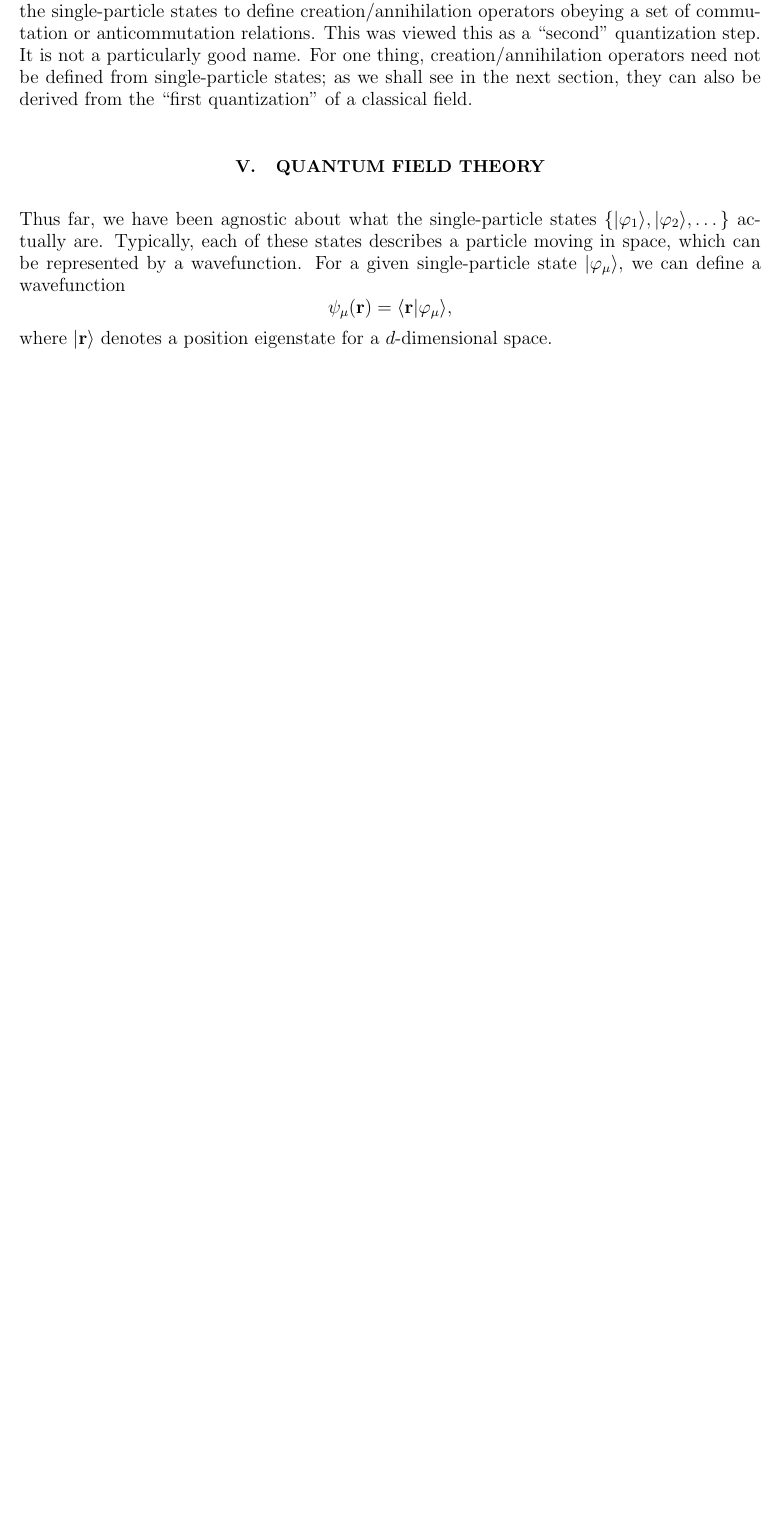
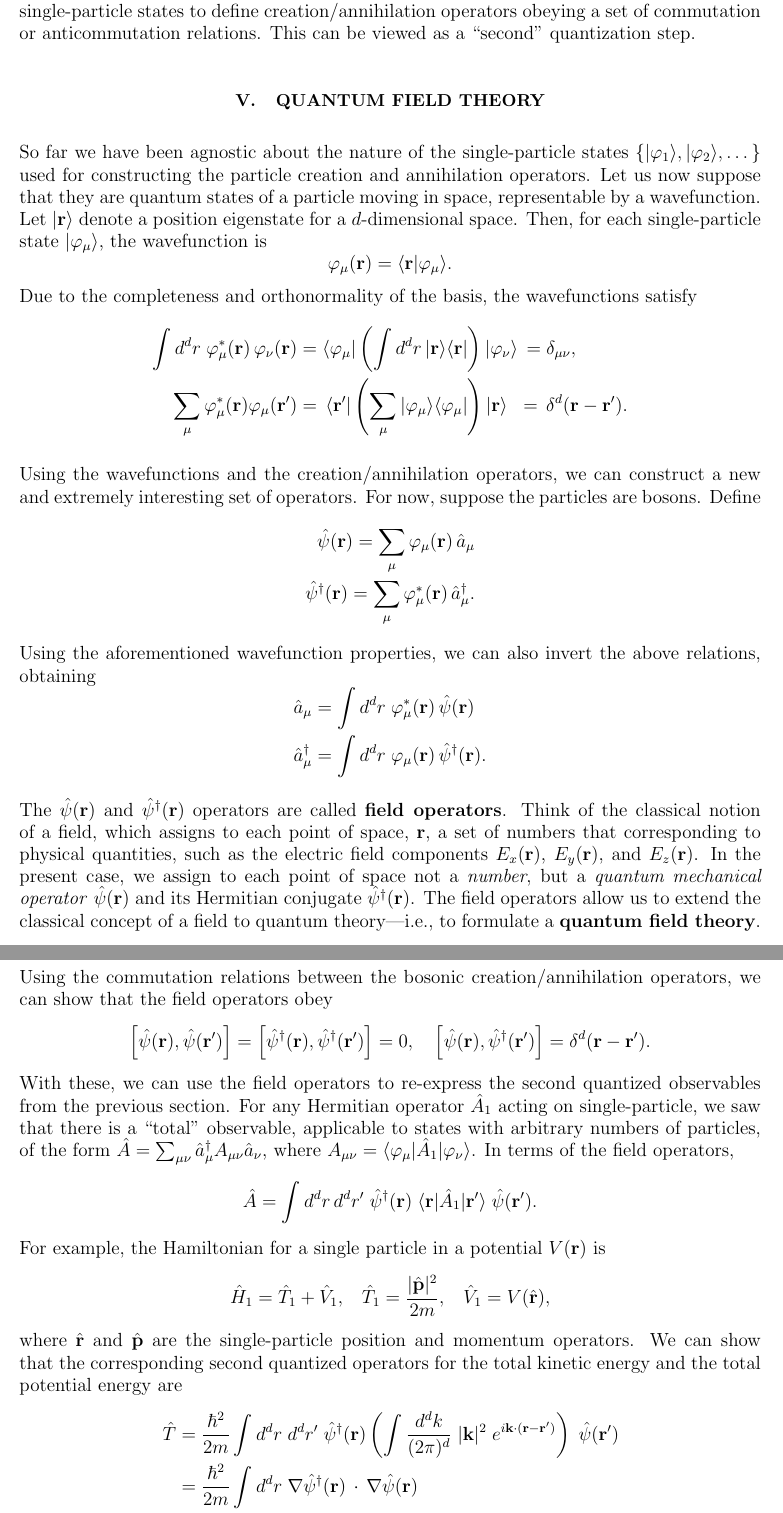
Before and after one commit to seewhydee/ntuphys_nb, a LaTeX paper (PH4401/latex/03_identical_particles.tex): part of page 14 of 15 before the commit and two parts of pages 14 and 15 of 17 after it, the two joined at a grey line, cut so that both start at the same text, the shorter picture padded with empty space. Compiled offline with pdfLaTeX.

Commit message:
More on QFT

```diff
--- a/PH4401/latex/03_identical_particles.tex
+++ b/PH4401/latex/03_identical_particles.tex
@@ -674,14 +673,3 @@ describe the emission and absorption of photons caused by moving
 charges.
 
 Incidentally, the name ``second quantization'' comes from this process
-of using particle creation and annihilation operators to define
-Hamiltonians.  The idea is that single-particle quantum mechanics is
-derived by ``quantizing'' classical Hamiltonians, imposing commutation
-relations like $[x,p] = i\hbar$.  Then, to extend the theory to
-multi-particle systems, we use the single-particle states to define
-creation/annihilation operators obeying a set of commutation or
-anticommutation relations.  This was viewed this as a ``second''
-quantization step.  It is not a particularly good name.  For one
-thing, creation/annihilation operators need not be defined from
-single-particle states; as we shall see in the next section, they can
-also be derived from the ``first quantization'' of a classical field.
@@ -688,13 +679,62 @@ also be derived from the ``first quantization'' of a classical field.
+commutation relations like $[x,p] = i\hbar$.  Then, to extend the
+theory to multi-particle systems, we use the single-particle states to
+define creation/annihilation operators obeying a set of commutation or
+anticommutation relations.  This can be viewed as a ``second''
+quantization step.
 
 \section{Quantum field theory}
 \label{sec:qft}
 
-Thus far, we have been agnostic about what the single-particle states
-$\{|\varphi_1\rangle,|\varphi_2\rangle,\dots\}$ actually are.
-Typically, each of these states describes a particle moving in space,
-which can be represented by a wavefunction.  For a given
-single-particle state $|\varphi_\mu\rangle$, we can define a
-wavefunction
-$$\psi_\mu(\mathbf{r}) = \langle\mathbf{r}|\varphi_\mu\rangle,$$
-where $|\mathbf{r}\rangle$ denotes a position eigenstate for a
-$d$-dimensional space.
+So far we have been agnostic about the nature of the single-particle
+states $\{|\varphi_1\rangle,|\varphi_2\rangle,\dots\}$ used for
+constructing the particle creation and annihilation operators.  Let us
+now suppose that they are quantum states of a particle moving in
+space, representable by a wavefunction.  Let $|\mathbf{r}\rangle$
+denote a position eigenstate for a $d$-dimensional space.  Then, for
+each single-particle state $|\varphi_\mu\rangle$, the wavefunction is
+$$\varphi_\mu(\mathbf{r}) = \langle\mathbf{r}|\varphi_\mu\rangle.$$
+Due to the completeness and orthonormality of the basis, the
+wavefunctions satisfy
+$$\begin{aligned}\int d^dr \; \varphi_\mu^*(\mathbf{r})\, \varphi_\nu(\mathbf{r}) &= \langle\varphi_\mu| \left(\int d^dr\, |\mathbf{r}\rangle\langle\mathbf{r}|\right) |\varphi_\nu\rangle \,= \delta_{\mu\nu}, \\\sum_\mu \varphi_\mu^*(\mathbf{r}) \varphi_\mu(\mathbf{r}') &=\, \langle \mathbf{r}'| \left(\sum_\mu |\varphi_\mu\rangle\langle\varphi_\mu|\right)|\mathbf{r}\rangle \;\;=\, \delta^d(\mathbf{r}-\mathbf{r}').\end{aligned}$$
+
+Using the wavefunctions and the creation/annihilation operators, we
+can construct a new and extremely interesting set of operators.  For
+now, suppose the particles are bosons.  Define
+$$\begin{aligned}\hat{\psi}(\mathbf{r}) = \sum_\mu \varphi_\mu(\mathbf{r}) \, \hat{a}_\mu \\ \hat{\psi}^\dagger(\mathbf{r}) = \sum_\mu \varphi_\mu^*(\mathbf{r}) \, \hat{a}_\mu^\dagger. \end{aligned}$$
+Using the aforementioned wavefunction properties, we can also invert
+the above relations, obtaining
+$$\begin{aligned}\hat{a}_\mu &= \int d^dr \; \varphi_\mu^*(\mathbf{r}) \, \hat{\psi}(\mathbf{r}) \\ \hat{a}_\mu^\dagger &= \int d^dr \; \varphi_\mu(\mathbf{r}) \, \hat{\psi}^\dagger(\mathbf{r}).\end{aligned}$$
+
+The $\hat{\psi}(\mathbf{r})$ and $\hat{\psi}^\dagger(\mathbf{r})$
+operators are called \textbf{field operators}.  Think of the classical
+notion of a field, which assigns to each point of space, $\mathbf{r}$,
+a set of numbers that corresponding to physical quantities, such as
+the electric field components $E_x(\mathbf{r})$, $E_y(\mathbf{r})$,
+and $E_z(\mathbf{r})$.  In the present case, we assign to each point
+of space not a \textit{number}, but a \textit{quantum mechanical
+  operator} $\hat{\psi}(\mathbf{r})$ and its Hermitian conjugate
+$\hat{\psi}^\dagger(\mathbf{r})$.  The field operators allow us to
+extend the classical concept of a field to quantum theory---i.e., to
+formulate a \textbf{quantum field theory}.
+
+Using the commutation relations between the bosonic
+creation/annihilation operators, we can show that the field operators
+obey
+$$\left[\hat{\psi}(\mathbf{r}), \hat{\psi}(\mathbf{r}')\right] = \left[\hat{\psi}^\dagger(\mathbf{r}), \hat{\psi}^\dagger(\mathbf{r}')\right] = 0, \quad \left[\hat{\psi}(\mathbf{r}), \hat{\psi}^\dagger(\mathbf{r}')\right] = \delta^d(\mathbf{r}-\mathbf{r}').$$
+With these, we can use the field operators to re-express the second
+quantized observables from the previous section.  For any Hermitian
+operator $\hat{A}_1$ acting on single-particle, we saw that there is a
+``total'' observable, applicable to states with arbitrary numbers of
+particles, of the form $\hat{A} = \sum_{\mu\nu} \hat{a}^\dagger_\mu
+A_{\mu\nu} \hat{a}_\nu$, where $A_{\mu\nu} =
+\langle\varphi_\mu|\hat{A}_1|\varphi_\nu\rangle$.  In terms of the
+field operators,
+$$\hat{A} = \int d^dr \,d^dr' \;\hat{\psi}^\dagger(\mathbf{r}) \;\langle \mathbf{r}|\hat{A}_1|\mathbf{r}'\rangle \; \hat{\psi}(\mathbf{r}').$$
+For example, the Hamiltonian for a single particle in a potential
+$V(\mathbf{r})$ is
+$$\hat{H}_1 = \hat{T}_1 + \hat{V}_1, \;\;\; \hat{T}_1 = \frac{|\hat{\mathbf{p}}|^2}{2m}, \;\;\; \hat{V}_1 = V(\hat{\mathbf{r}}),$$
+where $\hat{\mathbf{r}}$ and $\hat{\mathbf{p}}$ are the
+single-particle position and momentum operators.  We can show that the
+corresponding second quantized operators for the total kinetic energy
+and the total potential energy are
+$$\begin{aligned}\hat{T} &= \frac{\hbar^2}{2m} \int d^dr\; d^dr'\; \hat{\psi}^\dagger(\mathbf{r}) \left(\int\frac{d^dk}{(2\pi)^d} \; |\mathbf{k}|^2 \; e^{i\mathbf{k}\cdot(\mathbf{r}-\mathbf{r}')}\right) \; \hat{\psi}(\mathbf{r}') \\ &= \frac{\hbar^2}{2m} \int d^d r\; \nabla \hat{\psi}^\dagger (\mathbf{r}) \, \cdot \, \nabla \hat{\psi}(\mathbf{r}) \\ \hat{V} &= \int d^dr \;\hat{\psi}^\dagger(\mathbf{r}) \;V(\mathbf{r}) \; \hat{\psi}(\mathbf{r}).\end{aligned}$$
```
Also changed, not shown: PH4401/latex/03_identical_particles.tex (110 more changed lines).
